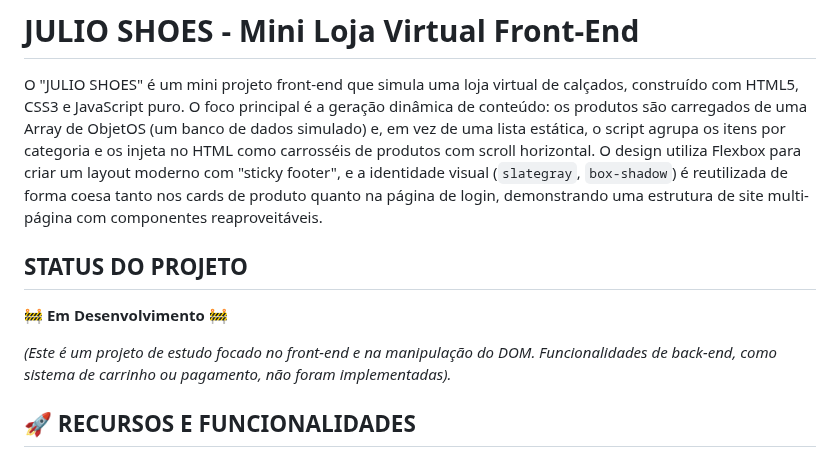
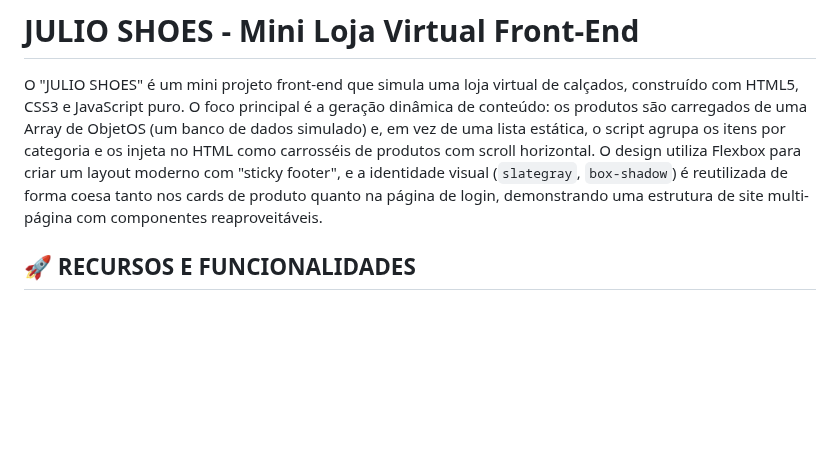
Before and after one commit to juliogitdev/MiniLoja, a Markdown page: README.md, the part around the change. GitHub-like rendering; blank space fills up the shorter version.

Commit message:
Update README to remove project status
Removed project status section and its note.

```diff
--- a/README.md
+++ b/README.md
@@ -2,11 +2,6 @@
 
 O "JULIO SHOES" é um mini projeto front-end que simula uma loja virtual de calçados, construído com HTML5, CSS3 e JavaScript puro. O foco principal é a geração dinâmica de conteúdo: os produtos são carregados de uma Array de ObjetOS (um banco de dados simulado) e, em vez de uma lista estática, o script agrupa os itens por categoria e os injeta no HTML como carrosséis de produtos com scroll horizontal. O design utiliza Flexbox para criar um layout moderno com "sticky footer", e a identidade visual (`slategray`, `box-shadow`) é reutilizada de forma coesa tanto nos cards de produto quanto na página de login, demonstrando uma estrutura de site multi-página com componentes reaproveitáveis.
 
-##  STATUS DO PROJETO
-
-🚧 **Em Desenvolvimento** 🚧
-
-*(Este é um projeto de estudo focado no front-end e na manipulação do DOM. Funcionalidades de back-end, como sistema de carrinho ou pagamento, não foram implementadas).*
 
 ## 🚀 RECURSOS E FUNCIONALIDADES
 
```
